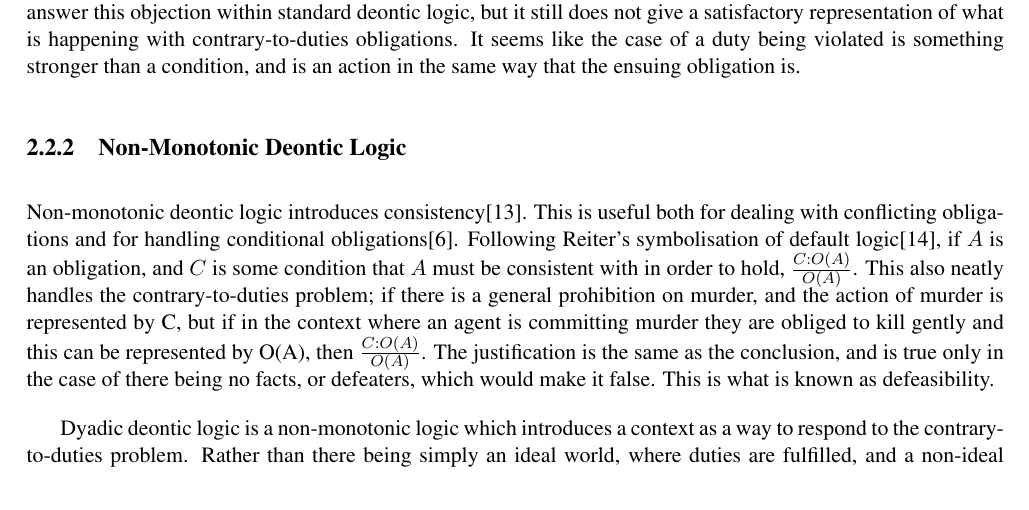
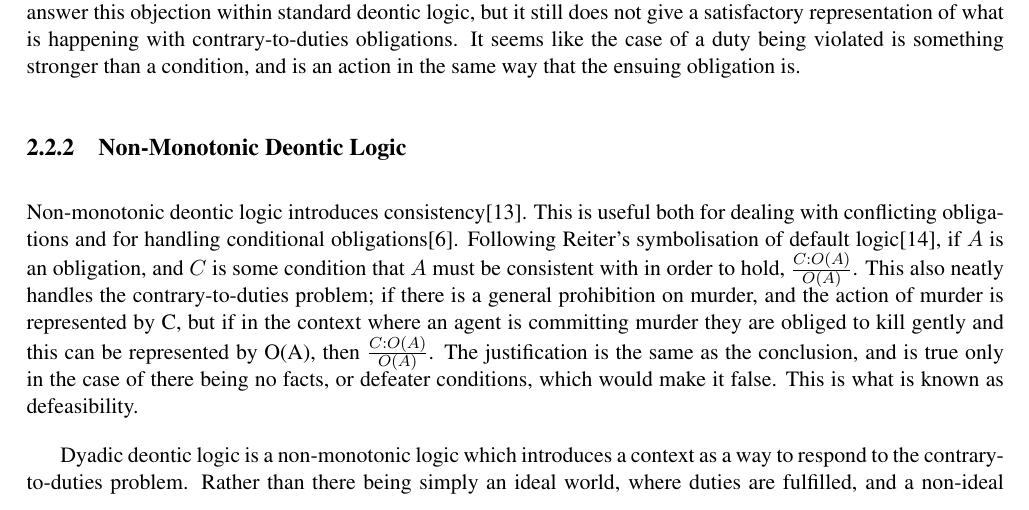
Before and after one commit to empleished/deontobot, a LaTeX thesis (dissertation/l4proj.tex): part of page 8 of 18, cut so that both start at the same text. Compiled offline with pdfLaTeX.

```diff
--- a/dissertation/l4proj.tex
+++ b/dissertation/l4proj.tex
@@ -91,7 +91,7 @@
 Standard deontic logic faces the contrary-to-duties problem. It is not implausible that it could be forbidden that $C$, but in the case of $C$, it could still be expected that $A$. The classic example is the gentle murderer; murder is forbidden, but if an agent is going to commit murder, they are obliged to do it in a way that causes the least amount of suffering. Standard deontic logic could represent these cases as follows: if there is a general prohibition on murder and the action of murder is represented by C, but if an agent is committing murder they are obliged to murder gently and this can be represented by $O(A)$, then this can be represented as $O$(\( \neg \)$C)$ \& $C$ \( \to \) $O(A)$. However, this is paradoxical, as $C$ and \( \neg \)$C$ cannot be true at the same time. There are ways to answer this objection within standard deontic logic, but it still does not give a satisfactory representation of what is happening with contrary-to-duties obligations. It seems like the case of a duty being violated is something stronger than a condition, and is an action in the same way that the ensuing obligation is.
 
 \subsection{Non-Monotonic Deontic Logic}
-Non-monotonic deontic logic introduces consistency\cite{Powers}. This is useful both for dealing with conflicting obligations and for handling conditional obligations\cite{Horty}. Following Reiter's symbolisation of default logic\cite{Reiter}, if $A$ is an obligation, and $C$ is some condition that $A$ must be consistent with in order to hold, \( \frac{C : O(A)}{O(A)} \). This also neatly handles the contrary-to-duties problem; if there is a general prohibition on murder, and the action of murder is represented by C, but if in the context where an agent is committing murder they are obliged to kill gently and this can be represented by O(A), then \( \frac{C : O(A)}{O(A)} \). The justification is the same as the conclusion, and is true only in the case of there being no facts, or defeaters, which would make it false. This is what is known as defeasibility.
+Non-monotonic deontic logic introduces consistency\cite{Powers}. This is useful both for dealing with conflicting obligations and for handling conditional obligations\cite{Horty}. Following Reiter's symbolisation of default logic\cite{Reiter}, if $A$ is an obligation, and $C$ is some condition that $A$ must be consistent with in order to hold, \( \frac{C : O(A)}{O(A)} \). This also neatly handles the contrary-to-duties problem; if there is a general prohibition on murder, and the action of murder is represented by C, but if in the context where an agent is committing murder they are obliged to kill gently and this can be represented by O(A), then \( \frac{C : O(A)}{O(A)} \). The justification is the same as the conclusion, and is true only in the case of there being no facts, or defeater conditions, which would make it false. This is what is known as defeasibility.
 
 Dyadic deontic logic is a non-monotonic logic which introduces a context as a way to respond to the contrary-to-duties problem. Rather than there being simply an ideal world, where duties are fulfilled, and a non-ideal world, where they are not, there can be more or less ideal worlds depending on the number of obligations that are fulfilled. In dyadic deontic logic, if $A$ is an obligation that only applies given a context $C$, $O(A$ \textbar $C)$ and so following. This allows for seemingly contradictory statements such as $O($\( \neg \)$C)$ \& $O(A$ \textbar $C)$ to coexist without conflict. For example, if there is a general prohibition on murder, and the action of murder is represented by $C$, but if in the context where an agent is committing murder they are obliged to kill gently and this can be represented by $O(A)$, then $O($\( \neg \)$C)$ \& $O(A$ \textbar $C)$.
 
```
